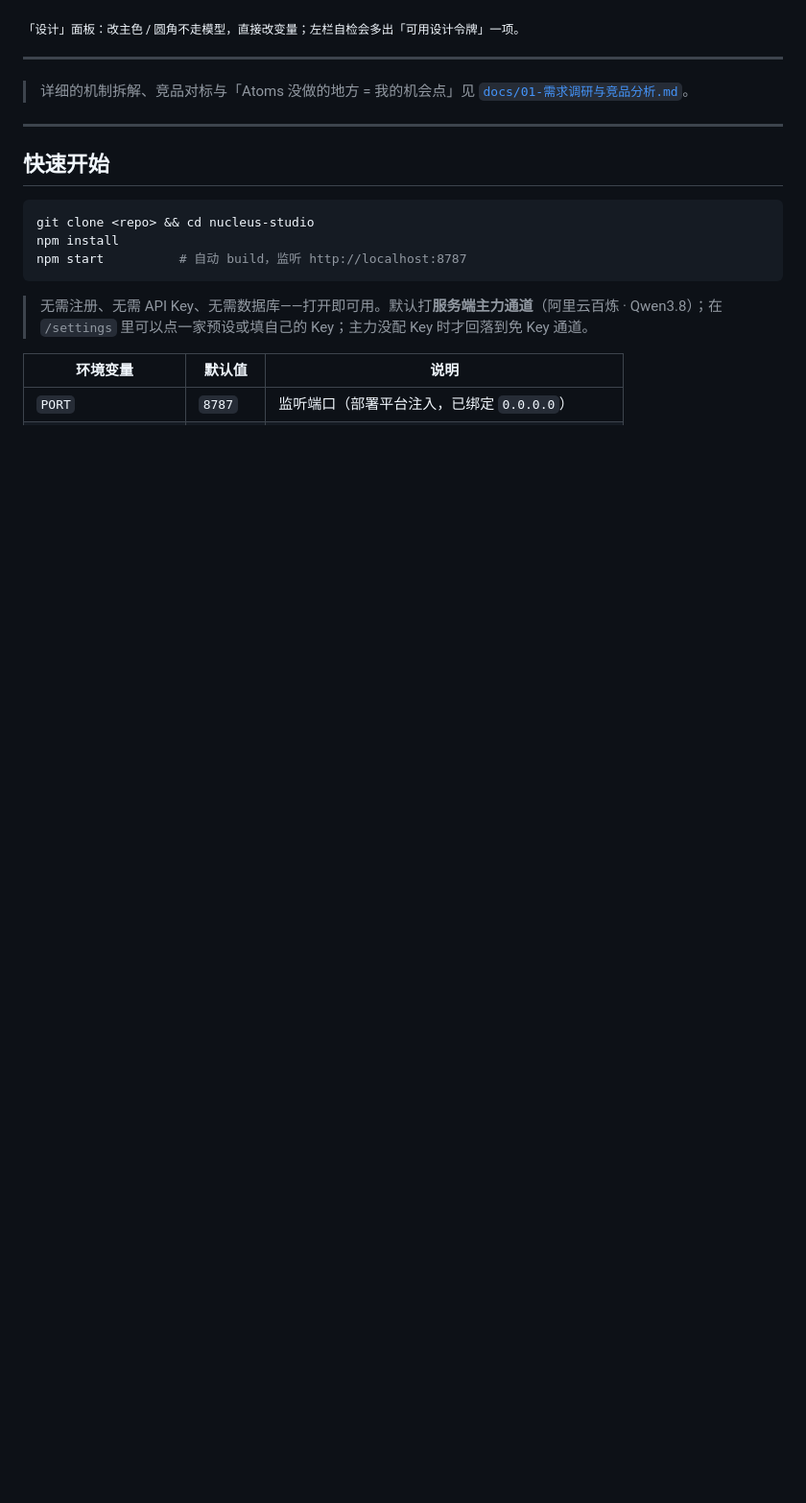
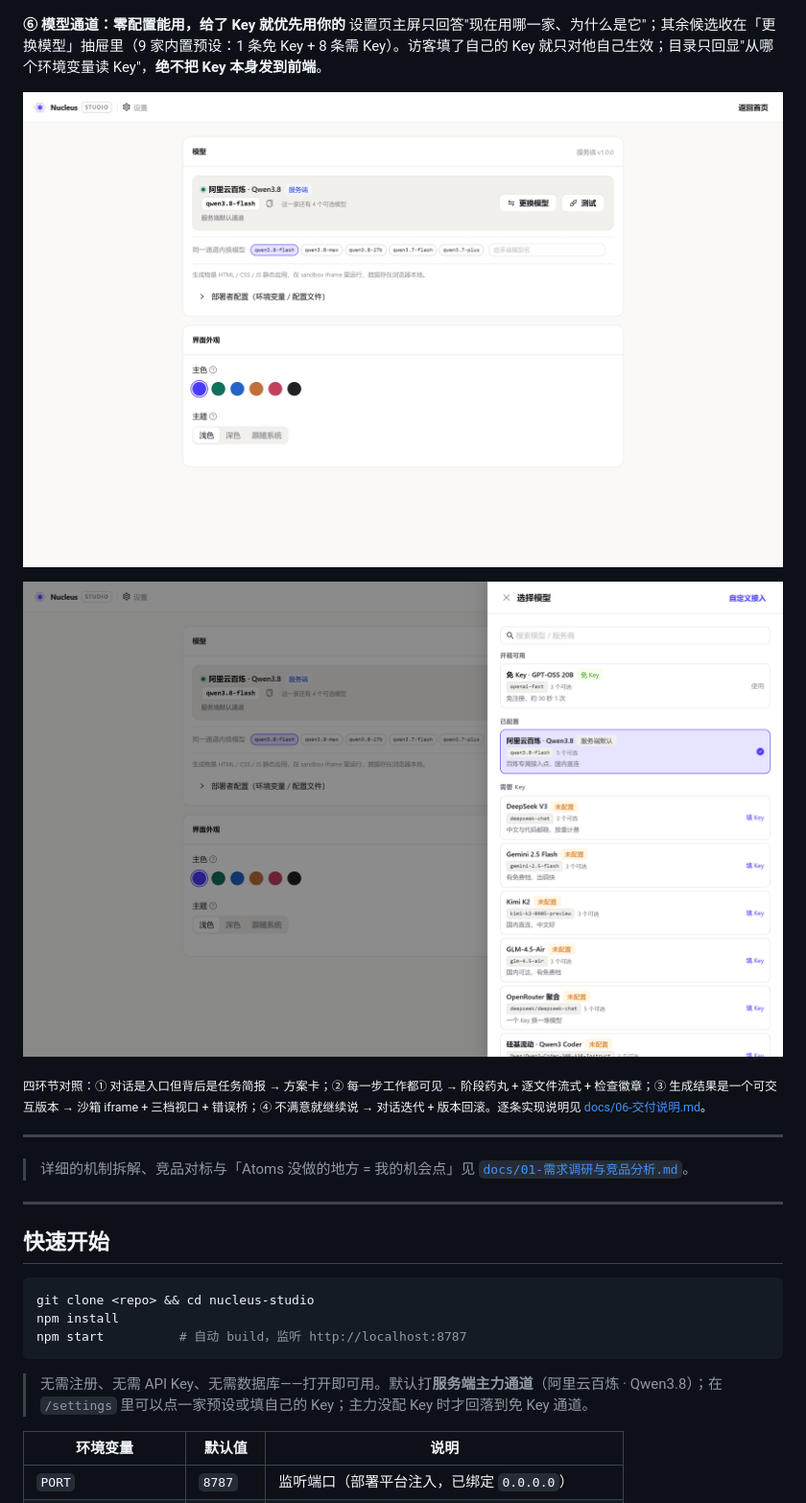
Before and after one commit to OPQ741/manus-agent, a Markdown page: README.md, the part around one of its changes. Shown at 96% size. Drawn GitHub-style; blank space fills up the shorter version.

```diff
--- a/README.md
+++ b/README.md
@@ -44,7 +60,14 @@ Nucleus 不是一个套壳聊天框。它把「Agent 生成应用」拆成一条
 
 ![设计微调](docs/screenshots/tweak.png)
 
-<sub>「设计」面板：改主色 / 圆角不走模型，直接改变量；左栏自检会多出「可用设计令牌」一项。</sub>
+**⑥ 模型通道：零配置能用，给了 Key 就优先用你的**
+设置页主屏只回答"现在用哪一家、为什么是它"；其余候选收在「更换模型」抽屉里（9 家内置预设：1 条免 Key + 8 条需 Key）。访客填了自己的 Key 就只对他自己生效；目录只回显"从哪个环境变量读 Key"，**绝不把 Key 本身发到前端**。
+
+![设置页 · 当前通道](docs/screenshots/settings-model.png)
+
+![设置页 · 更换模型](docs/screenshots/settings-picker.png)
+
+<sub>四环节对照：① 对话是入口但背后是任务简报 → 方案卡；② 每一步工作都可见 → 阶段药丸 + 逐文件流式 + 检查徽章；③ 生成结果是一个可交互版本 → 沙箱 iframe + 三档视口 + 错误桥；④ 不满意就继续说 → 对话迭代 + 版本回滚。逐条实现说明见 [docs/06-交付说明.md](docs/06-交付说明.md)。</sub>
 
 ---
 
```
Also changed, not shown: other parts of README.md (+24 -10 lines), docs/screenshots/generating.png, docs/screenshots/studio.png, 1 other file.
